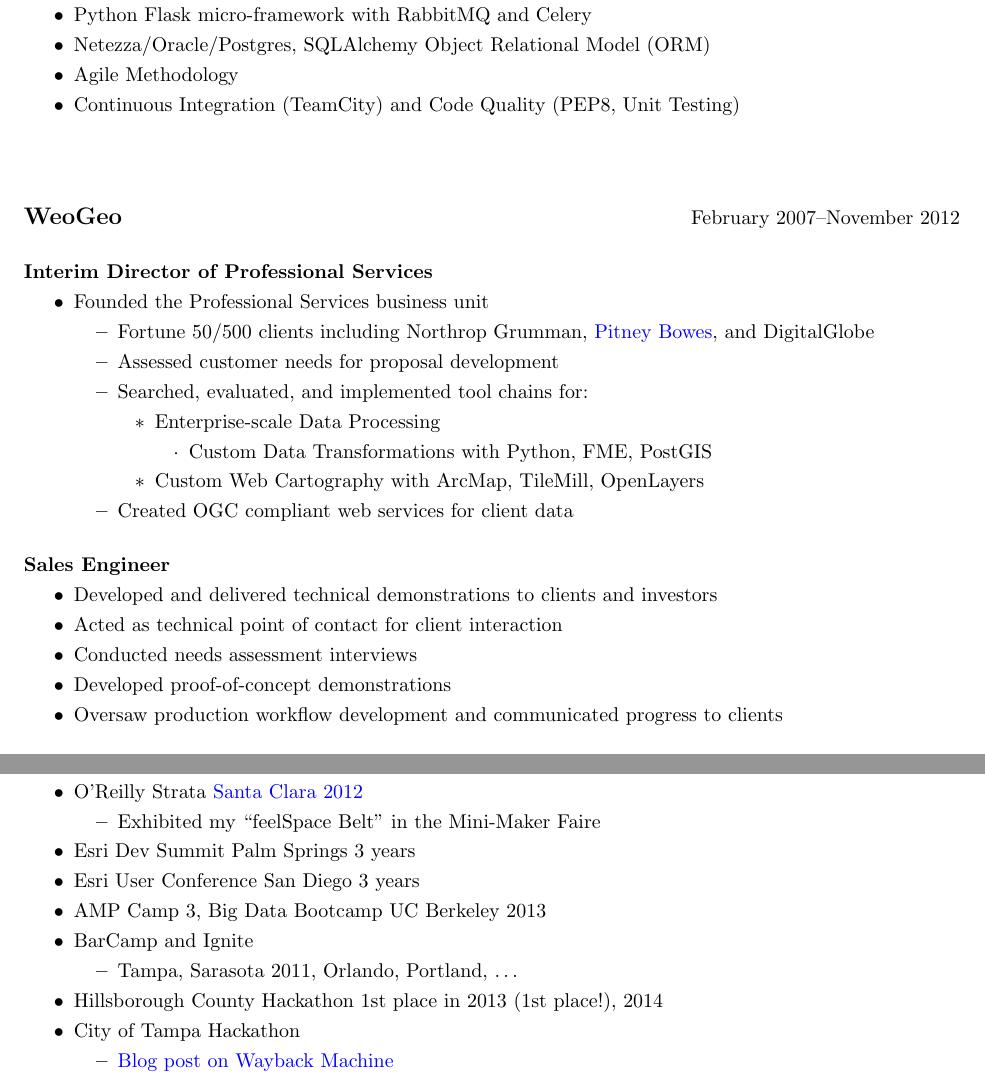
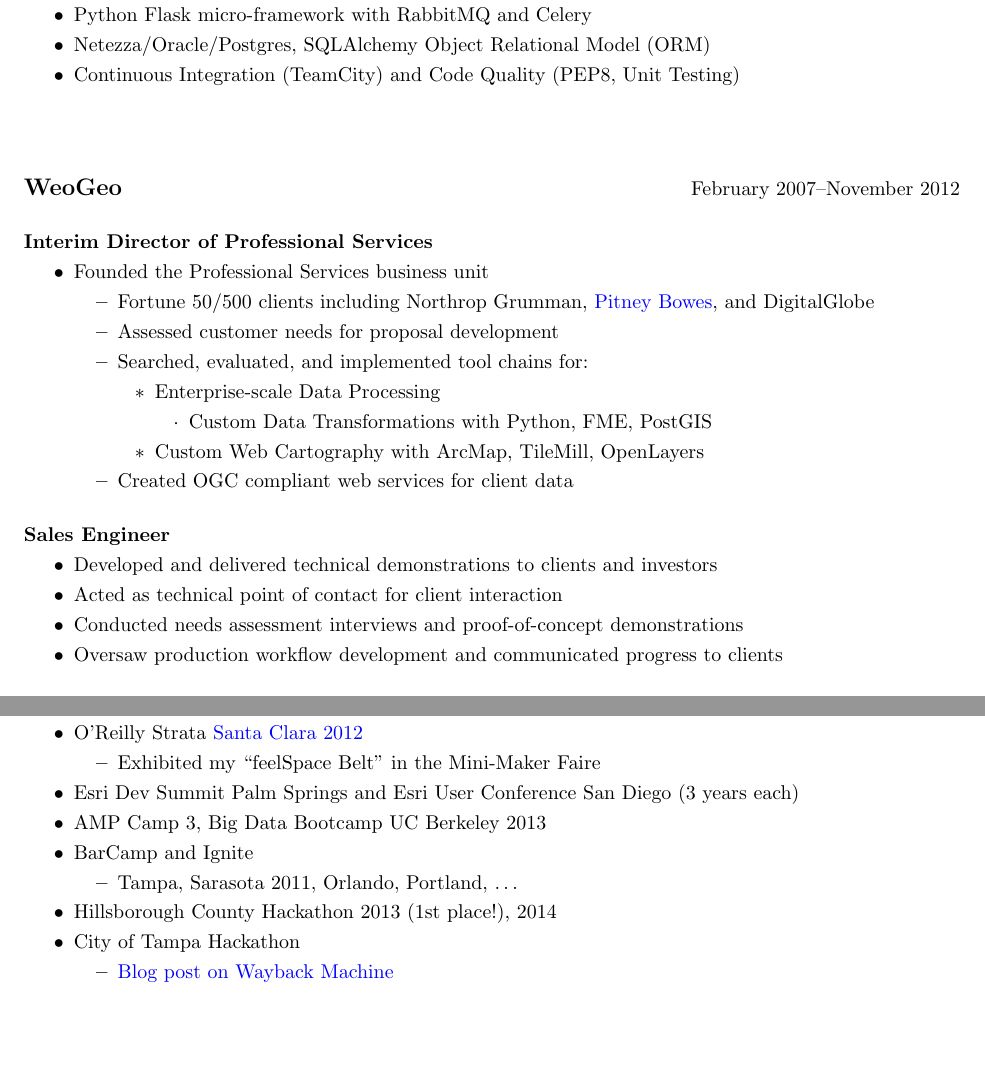
Before and after one commit to dandye/LaTeX_CV, a LaTeX CV (CV.tex): two parts of pages 3 and 6 of 6 before the commit and two parts of pages 3 and 5 of 5 after it, joined at a grey line, cut so that both start at the same text, the shorter picture padded with empty space. Compiled offline with pdfLaTeX.

Commit message:
line breaks working with 5 pages

```diff
--- a/CV.tex
+++ b/CV.tex
@@ -154,7 +154,6 @@
 \begin{mitemize}
   \item Python Flask micro-framework with RabbitMQ and Celery
   \item Netezza/Oracle/Postgres, SQLAlchemy Object Relational Model (ORM)
-  \item Agile Methodology
   \item Continuous Integration (TeamCity) and Code Quality (PEP8, Unit Testing)
 \end{mitemize}
 
@@ -182,8 +181,7 @@
 \begin{mitemize}
 \item Developed and delivered technical demonstrations to clients and investors
 \item Acted as technical point of contact for client interaction
-\item Conducted needs assessment interviews
-\item Developed proof-of-concept demonstrations
+\item Conducted needs assessment interviews and proof-of-concept demonstrations
 \item Oversaw production workflow development and communicated progress to clients
 \end{mitemize}
 
@@ -274,14 +274,13 @@
     \begin{mitemize}
     \item Exhibited my ``feelSpace Belt'' in the Mini-Maker Faire
     \end{mitemize}
-  \item Esri Dev Summit Palm Springs 3 years
-  \item Esri User Conference San Diego 3 years
+  \item Esri Dev Summit Palm Springs and Esri User Conference San Diego (3 years each)
   \item AMP Camp 3, Big Data Bootcamp UC Berkeley 2013
   \item BarCamp and Ignite
     \begin{mitemize}
     \item Tampa, Sarasota 2011, Orlando, Portland,  \ldots
     \end{mitemize}
-  \item Hillsborough County Hackathon 1st place in 2013 (1st place!), 2014
+  \item Hillsborough County Hackathon 2013 (1st place!), 2014
   \item City of Tampa Hackathon
     \begin{mitemize}
     \item \href{https://web.archive.org/web/20120808120046/http://www.weogeo.com/blog/City_of_Tampa_Mayors_Hackathon.html}{Blog post on Wayback Machine}
```
Also changed, not shown: CV.tex (2 more changed lines).
